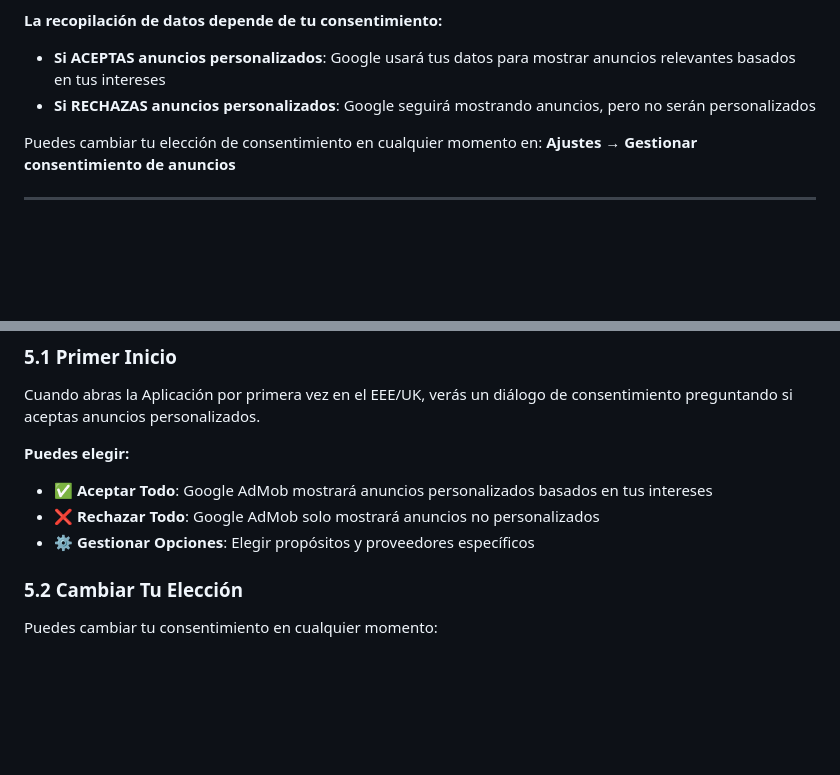
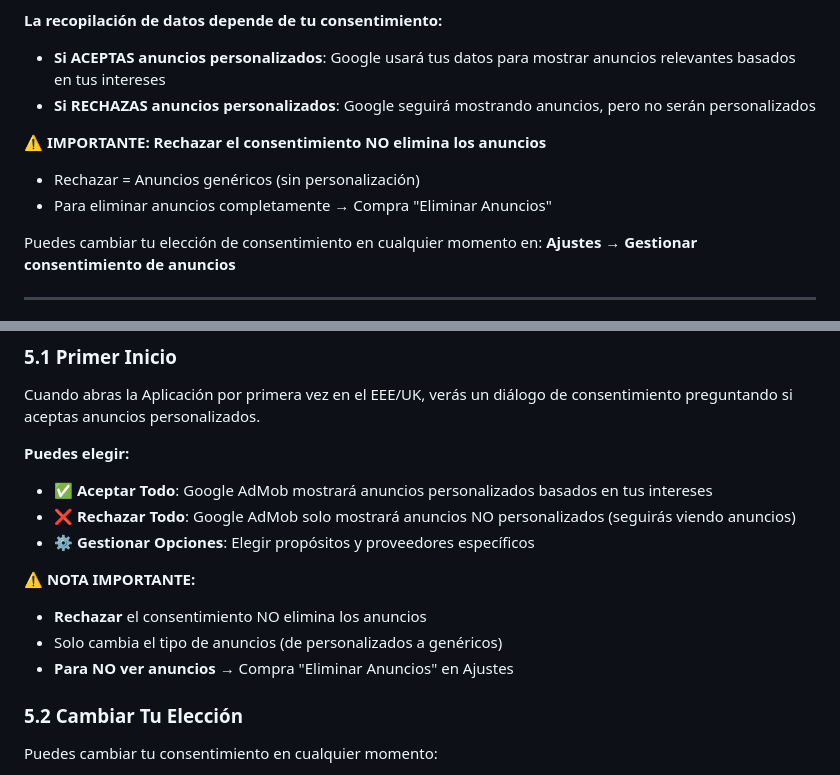
Before and after one commit to borrow/localdev-privacy-policy, a Markdown page: readme_es.md, 2 parts joined by grey strips. GitHub-like rendering; blank space fills up the shorter version.

```diff
--- a/readme_es.md
+++ b/readme_es.md
@@ -37,6 +37,10 @@ Cuando usas la versión gratuita de nuestra Aplicación con anuncios, Google AdM
 **La recopilación de datos depende de tu consentimiento:**
 - **Si ACEPTAS anuncios personalizados**: Google usará tus datos para mostrar anuncios relevantes basados en tus intereses
 - **Si RECHAZAS anuncios personalizados**: Google seguirá mostrando anuncios, pero no serán personalizados
+
+**⚠️ IMPORTANTE: Rechazar el consentimiento NO elimina los anuncios**
+- Rechazar = Anuncios genéricos (sin personalización)
+- Para eliminar anuncios completamente → Compra "Eliminar Anuncios"
 
 Puedes cambiar tu elección de consentimiento en cualquier momento en: **Ajustes → Gestionar consentimiento de anuncios**
 
@@ -114,8 +118,13 @@ Cuando abras la Aplicación por primera vez en el EEE/UK, verás un diálogo de
 
 **Puedes elegir:**
 - ✅ **Aceptar Todo**: Google AdMob mostrará anuncios personalizados basados en tus intereses
-- ❌ **Rechazar Todo**: Google AdMob solo mostrará anuncios no personalizados
+- ❌ **Rechazar Todo**: Google AdMob solo mostrará anuncios NO personalizados (seguirás viendo anuncios)
 - ⚙️ **Gestionar Opciones**: Elegir propósitos y proveedores específicos
+
+**⚠️ NOTA IMPORTANTE:**
+- **Rechazar** el consentimiento NO elimina los anuncios
+- Solo cambia el tipo de anuncios (de personalizados a genéricos)
+- **Para NO ver anuncios** → Compra "Eliminar Anuncios" en Ajustes
 
 ### 5.2 Cambiar Tu Elección
 Puedes cambiar tu consentimiento en cualquier momento:
```
